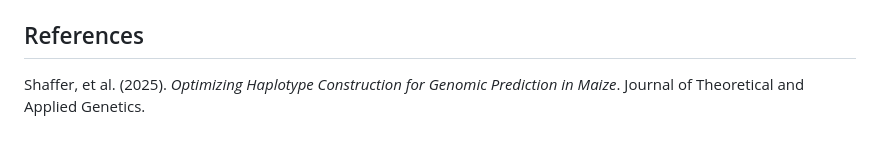
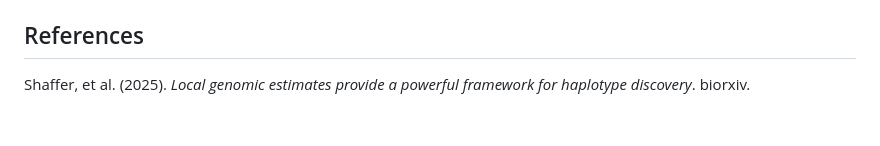
Before and after one commit to zaja10/HaploGeno, a Markdown page: README.md, the part around the change. Drawn GitHub-style.

Commit message:
Update reference in README.md

```diff
--- a/README.md
+++ b/README.md
@@ -111,4 +111,4 @@ haplo$save_project("my_analysis.rds")
 
 ## References
 
-Shaffer, et al. (2025). _Optimizing Haplotype Construction for Genomic Prediction in Maize_. Journal of Theoretical and Applied Genetics.
+Shaffer, et al. (2025). _Local genomic estimates provide a powerful framework for haplotype discovery_. biorxiv.
```
